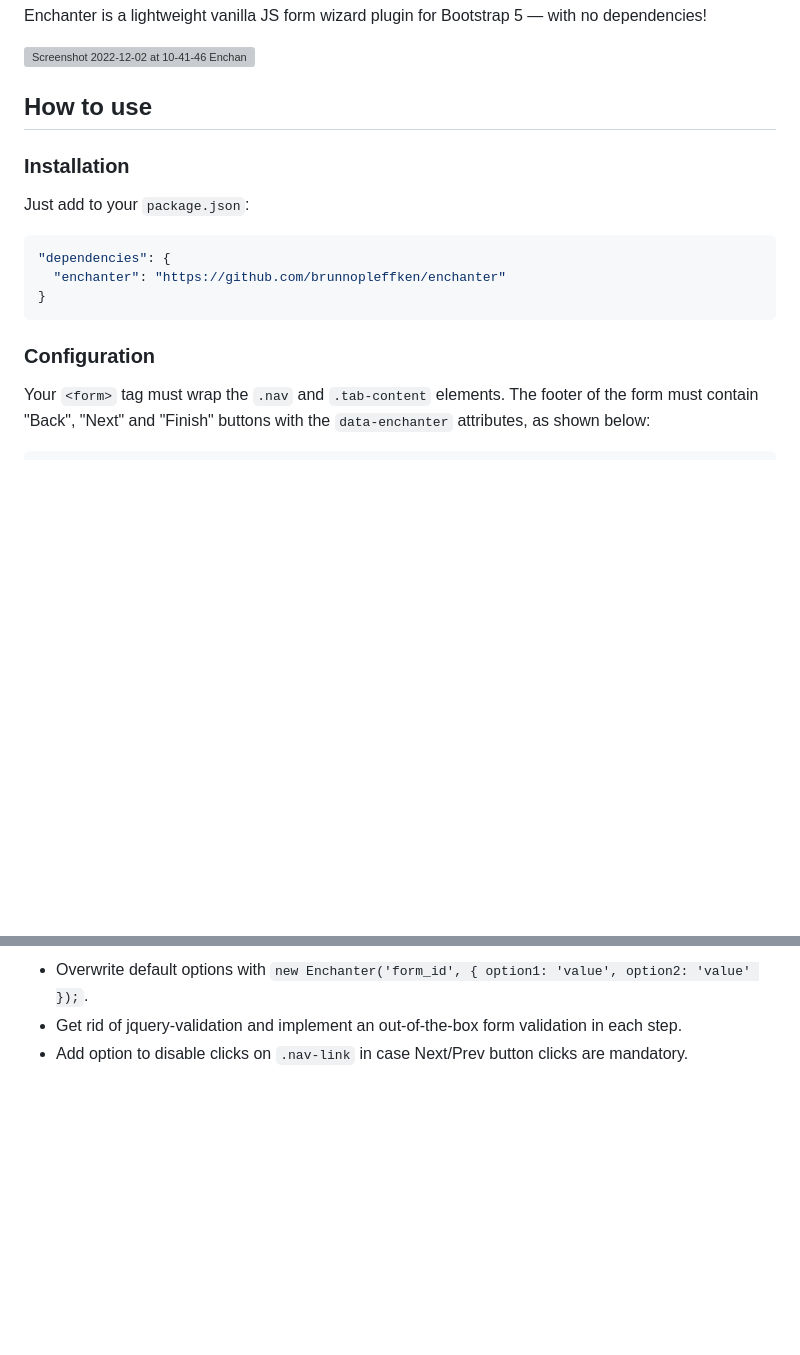
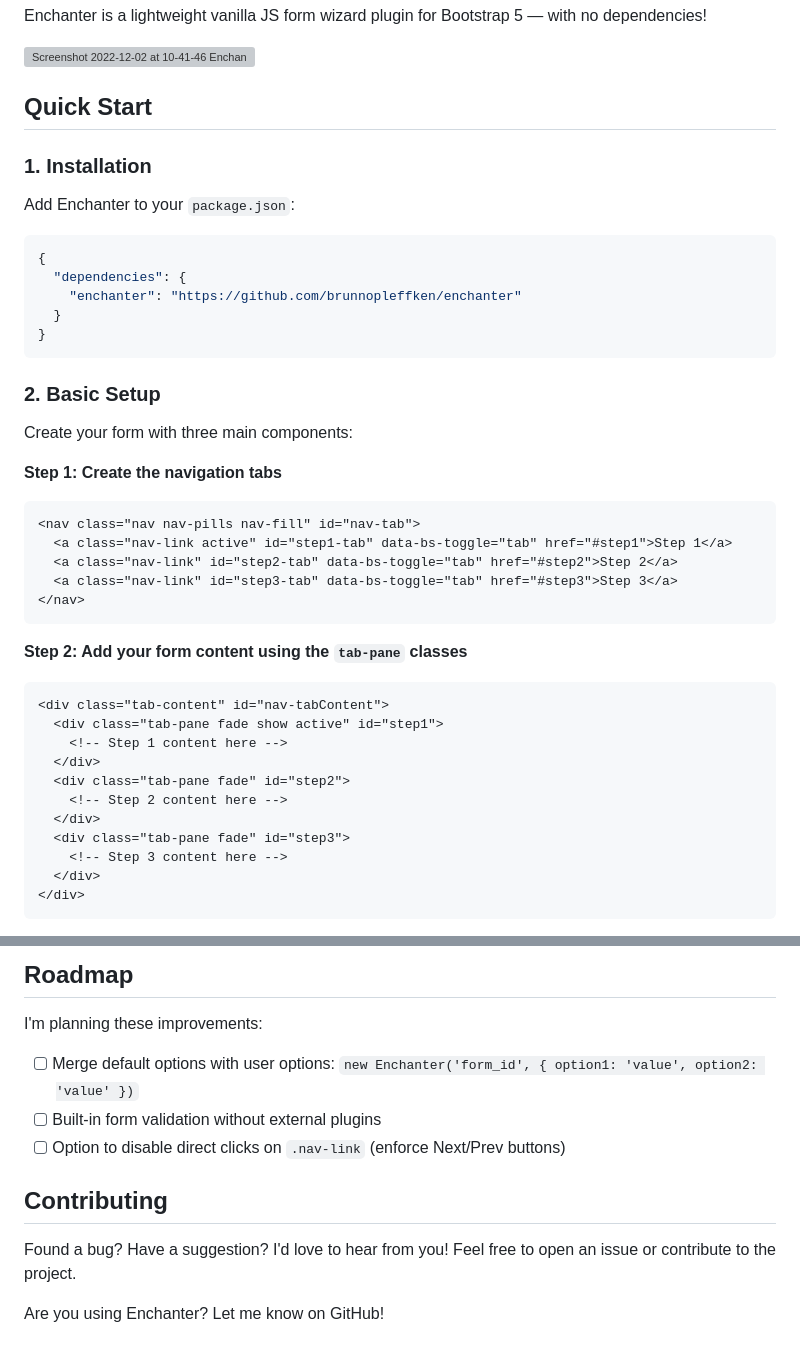
Before and after one commit to brunnopleffken/enchanter, a Markdown page: README.md, 2 parts joined by grey strips. Rendered like a GitHub page; blank space fills up the shorter version; grey boxes are pictures that could not be loaded.

Commit message:
chore: better and easier installation instructions

````diff
--- a/README.md
+++ b/README.md
@@ -4,19 +4,45 @@ Enchanter is a lightweight vanilla JS form wizard plugin for Bootstrap 5 — wit
 
 ![Screenshot 2022-12-02 at 10-41-46 Enchanter](https://user-images.githubusercontent.com/3427344/205306100-7f3c0212-ff7e-495b-9824-01626d69bc69.png)
 
-## How to use
+## Quick Start
 
-### Installation
+### 1. Installation
 
-Just add to your `package.json`:
+Add Enchanter to your `package.json`:
 
 ```json
-"dependencies": {
-  "enchanter": "https://github.com/brunnopleffken/enchanter"
+{
+  "dependencies": {
+    "enchanter": "https://github.com/brunnopleffken/enchanter"
+  }
 }
 ```
 
-### Configuration
+### 2. Basic Setup
 
-Your `<form>` tag must wrap the `.nav` and `.tab-content` elements. The footer of the form must contain "Back", "Next" and "Finish" buttons with the `data-enchanter` attributes, as shown below:
+Create your form with three main components:
 
+**Step 1: Create the navigation tabs**
+```html
+<nav class="nav nav-pills nav-fill" id="nav-tab">
+  <a class="nav-link active" id="step1-tab" data-bs-toggle="tab" href="#step1">Step 1</a>
+  <a class="nav-link" id="step2-tab" data-bs-toggle="tab" href="#step2">Step 2</a>
+  <a class="nav-link" id="step3-tab" data-bs-toggle="tab" href="#step3">Step 3</a>
+</nav>
+```
+
+**Step 2: Add your form content using the `tab-pane` classes**
+```html
+<div class="tab-content" id="nav-tabContent">
+  <div class="tab-pane fade show active" id="step1">
+    <!-- Step 1 content here -->
+  </div>
+  <div class="tab-pane fade" id="step2">
+    <!-- Step 2 content here -->
+  </div>
+  <div class="tab-pane fade" id="step3">
+    <!-- Step 3 content here -->
+  </div>
+</div>
+```
+
@@ -97,4 +147,14 @@ We have some improvements in progress, if you want to help:
 
-* Overwrite default options with `new Enchanter('form_id', { option1: 'value', option2: 'value' });`.
-* Get rid of jquery-validation and implement an out-of-the-box form validation in each step.
-* Add option to disable clicks on `.nav-link` in case Next/Prev button clicks are mandatory.
+## Roadmap
+
+I'm planning these improvements:
+
+- [ ] Merge default options with user options: `new Enchanter('form_id', { option1: 'value', option2: 'value' })`
+- [ ] Built-in form validation without external plugins
+- [ ] Option to disable direct clicks on `.nav-link` (enforce Next/Prev buttons)
+
+## Contributing
+
+Found a bug? Have a suggestion? I'd love to hear from you! Feel free to open an issue or contribute to the project.
+
+Are you using Enchanter? Let me know on GitHub!
````
Also changed, not shown: other parts of README.md (+55 -31 lines).
